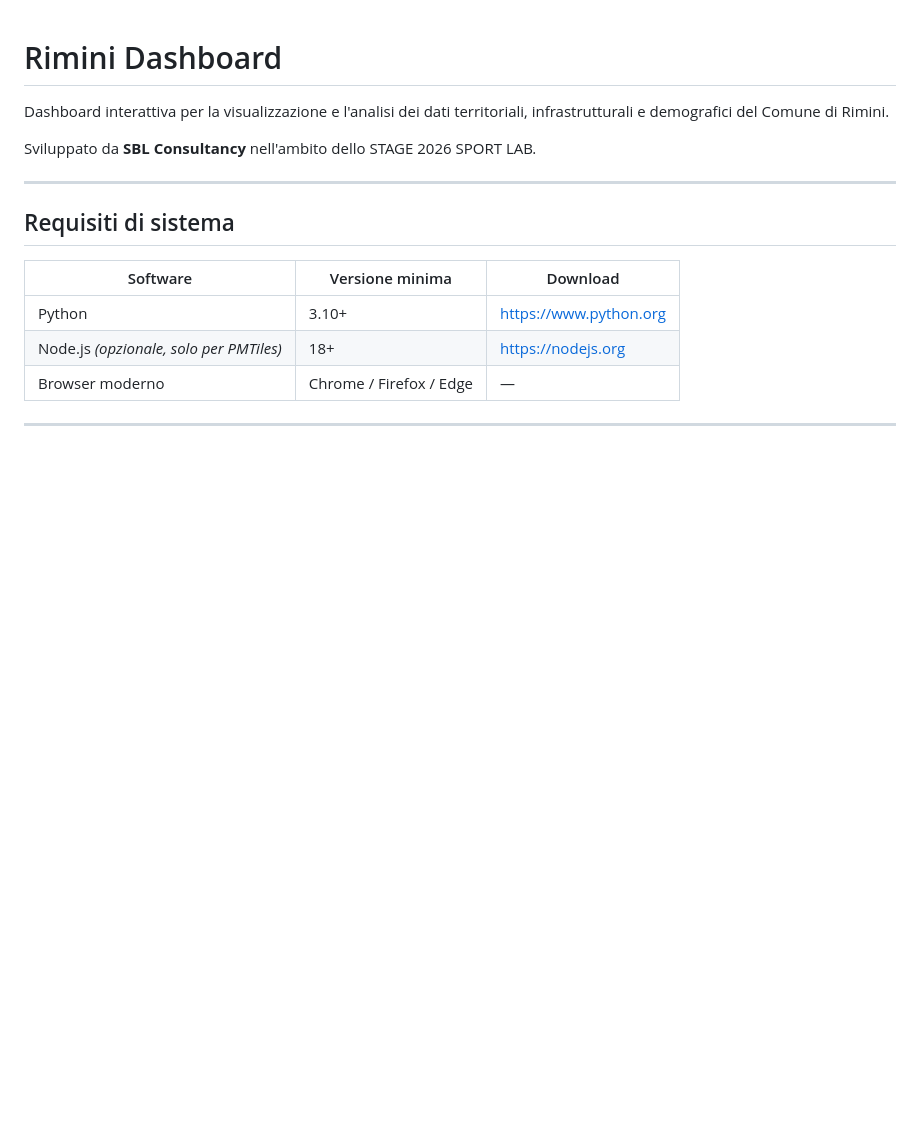
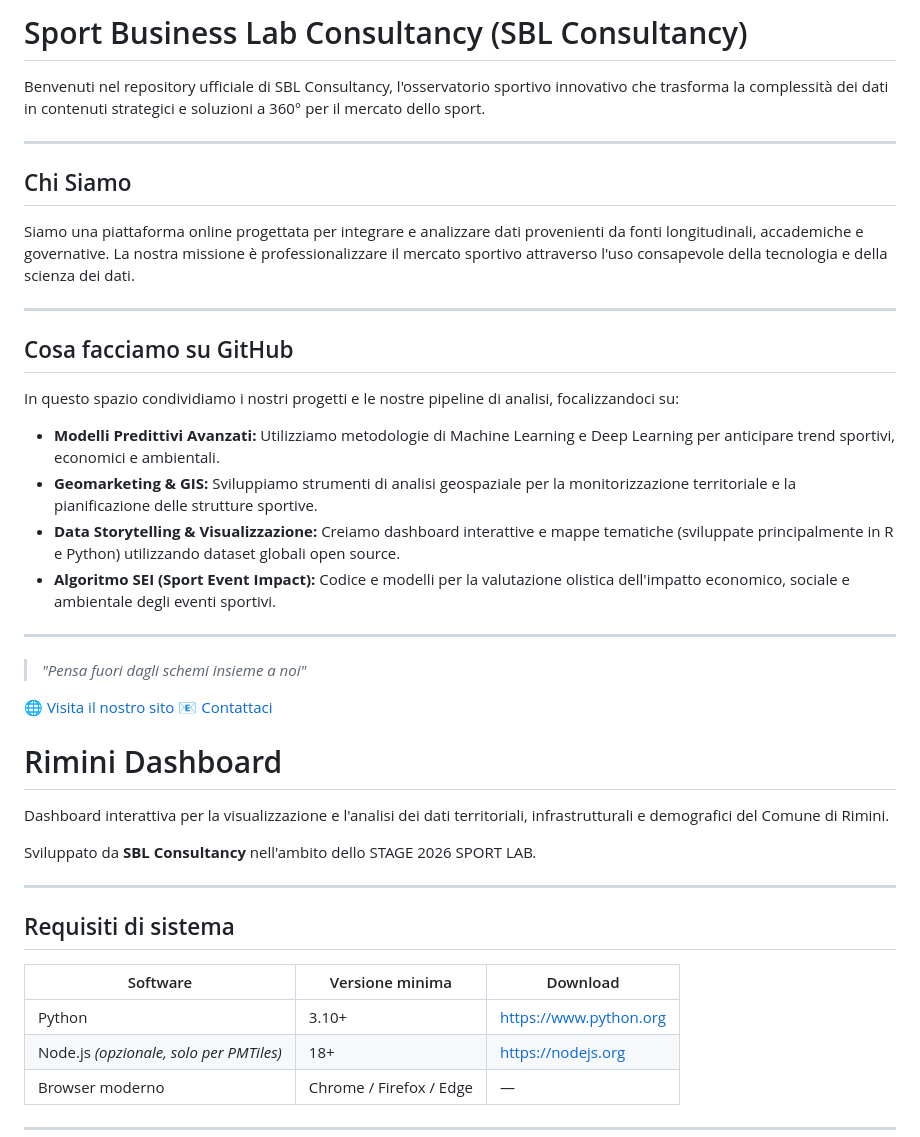
Before and after one commit to SportBusinessLabConsultancy/Cesium-Digital-Twin---Rimini-Dashboard-, a Markdown page: README.md, the part around the change. Drawn GitHub-style; blank space fills up the shorter version.

Commit message:
Aggiorna README con presentazione SBL Consultancy

```diff
--- a/README.md
+++ b/README.md
@@ -1,3 +1,33 @@
+#  Sport Business Lab Consultancy (SBL Consultancy)
+
+Benvenuti nel repository ufficiale di SBL Consultancy, l'osservatorio sportivo innovativo che trasforma la complessità dei dati in contenuti strategici e soluzioni a 360° per il mercato dello sport.
+
+---
+
+##  Chi Siamo
+
+Siamo una piattaforma online progettata per integrare e analizzare dati provenienti da fonti longitudinali, accademiche e governative. La nostra missione è professionalizzare il mercato sportivo attraverso l'uso consapevole della tecnologia e della scienza dei dati.
+
+---
+
+## Cosa facciamo su GitHub
+
+In questo spazio condividiamo i nostri progetti e le nostre pipeline di analisi, focalizzandoci su:
+
+- **Modelli Predittivi Avanzati:** Utilizziamo metodologie di Machine Learning e Deep Learning per anticipare trend sportivi, economici e ambientali.
+- **Geomarketing & GIS:** Sviluppiamo strumenti di analisi geospaziale per la monitorizzazione territoriale e la pianificazione delle strutture sportive.
+- **Data Storytelling & Visualizzazione:** Creiamo dashboard interattive e mappe tematiche (sviluppate principalmente in R e Python) utilizzando dataset globali open source.
+- **Algoritmo SEI (Sport Event Impact):** Codice e modelli per la valutazione olistica dell'impatto economico, sociale e ambientale degli eventi sportivi.
+
+---
+
+> *"Pensa fuori dagli schemi insieme a noi"*
+
+🌐 [Visita il nostro sito](http://www.sblconsultancy.it)
+📧 [Contattaci](mailto:info@sblconsultancy.it)
+
+
+
 # Rimini Dashboard
 
 Dashboard interattiva per la visualizzazione e l'analisi dei dati territoriali, infrastrutturali e demografici del Comune di Rimini.
```
